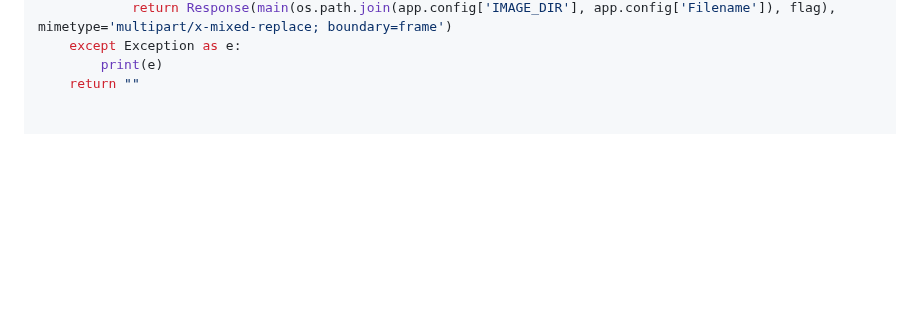
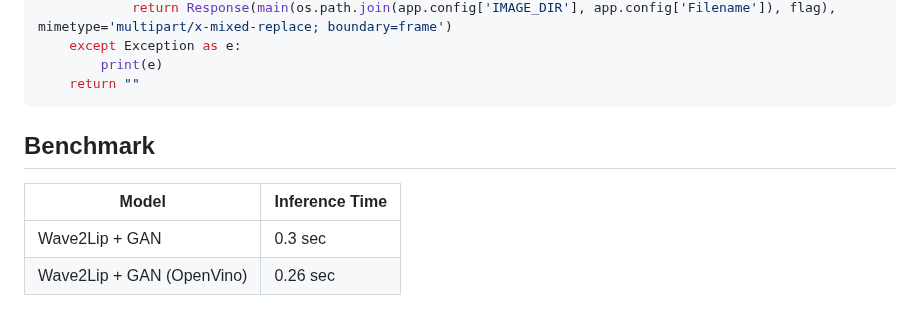
Before and after one commit to devkrish23/realtimeWav2lip, a Markdown page: README.md, the part around the change. Drawn GitHub-style; blank space fills up the shorter version.

````diff
--- a/README.md
+++ b/README.md
@@ -214,3 +214,10 @@ def video_feed():
     except Exception as e:
         print(e)
     return ""
+```
+
+## Benchmark
+|    Model    |    Inference Time    |
+|-------------|----------------------|
+| Wave2Lip + GAN    |    0.3 sec    |
+| Wave2Lip + GAN (OpenVino) |    0.26 sec    |
````
